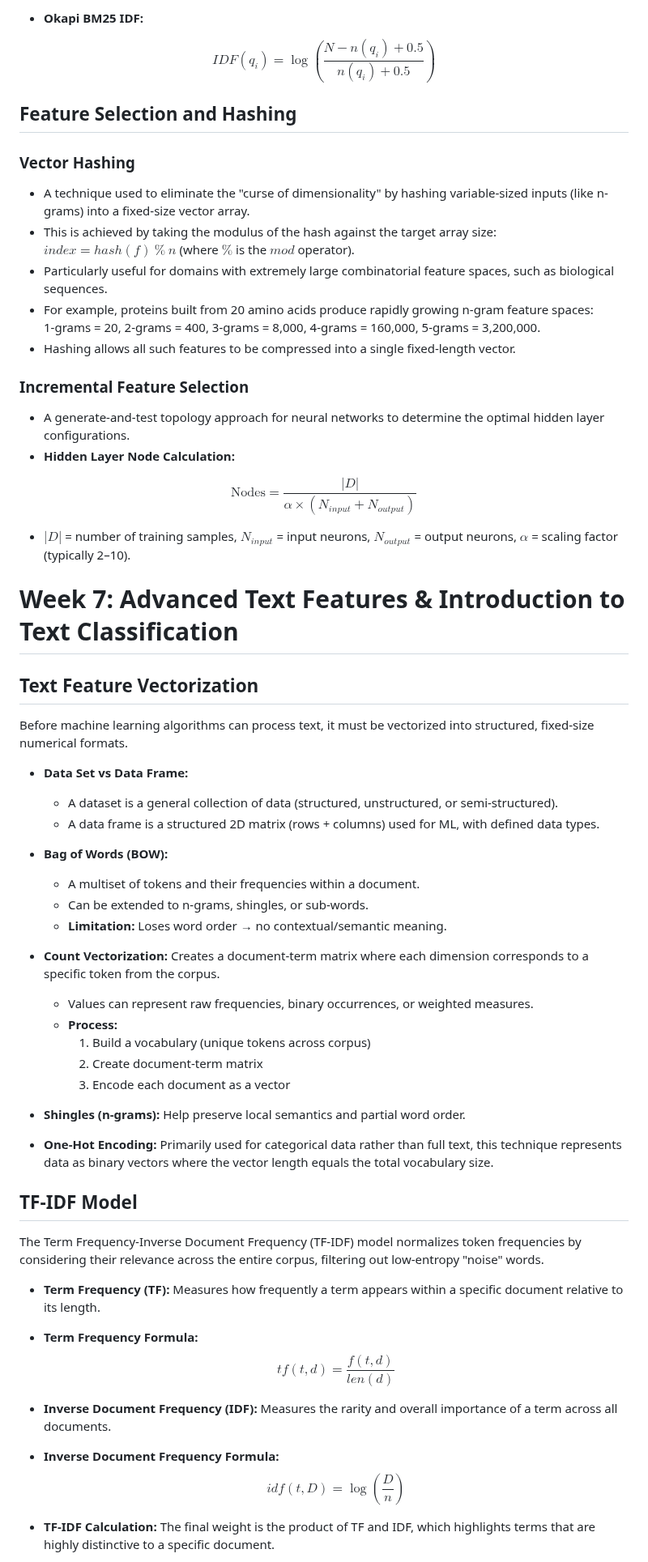
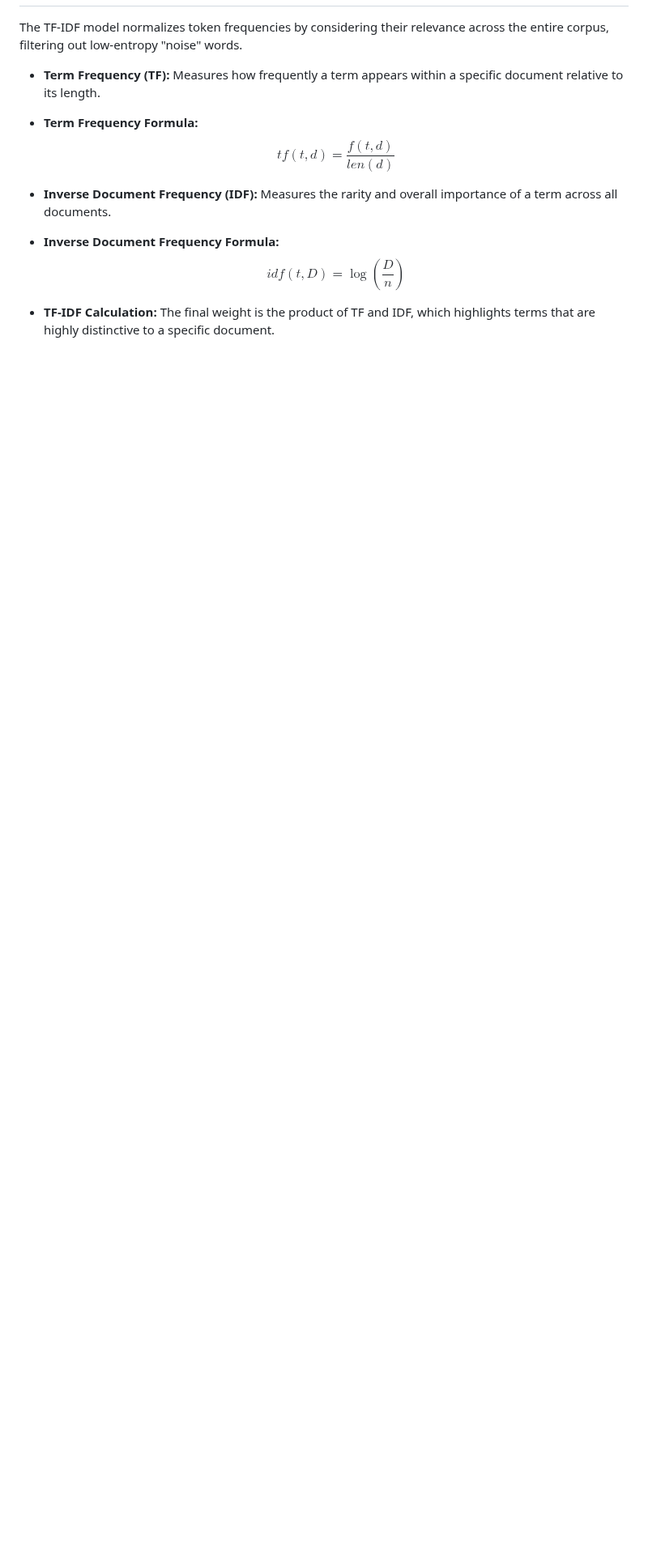
Before and after one commit to mmaarij/msc-computing-notes, a Markdown page: Text and Sequence Analytics/Compiled Notes.md, the part around one of its changes. Shown at 81% size. Rendered like a GitHub page; blank space fills up the shorter version.

```diff
--- a/Text and Sequence Analytics/Compiled Notes.md
+++ b/Text and Sequence Analytics/Compiled Notes.md
@@ -694,56 +674,4 @@ $$score(D,Q) = \sum_{i=1}^{n} IDF(q_i) \cdot \frac{f(q_i, D) \cdot (k_1 + 1)}{f(
-* **Okapi BM25 IDF:**
-
-$$IDF(q_i) = \log\left(\frac{N - n(q_i) + 0.5}{n(q_i) + 0.5}\right)$$
-
-## Feature Selection and Hashing
-
-### Vector Hashing
-
-* A technique used to eliminate the "curse of dimensionality" by hashing variable-sized inputs (like n-grams) into a fixed-size vector array.
-* This is achieved by taking the modulus of the hash against the target array size: $index = hash(f) \ \% \ n$ (where $\%$ is the $mod$ operator).
-* Particularly useful for domains with extremely large combinatorial feature spaces, such as biological sequences.
-* For example, proteins built from 20 amino acids produce rapidly growing n-gram feature spaces:
-  1-grams = 20, 2-grams = 400, 3-grams = 8,000, 4-grams = 160,000, 5-grams = 3,200,000.
-* Hashing allows all such features to be compressed into a single fixed-length vector.
-
-### Incremental Feature Selection
-
-* A generate-and-test topology approach for neural networks to determine the optimal hidden layer configurations.
-* **Hidden Layer Node Calculation:**
-
-$$\text{Nodes} = \frac{|D|}{\alpha \times (N_{input} + N_{output})}$$
-
-* $|D|$ = number of training samples, $N_{input}$ = input neurons, $N_{output}$ = output neurons, $\alpha$ = scaling factor (typically 2–10).
-
-# Week 7: Advanced Text Features & Introduction to Text Classification
-
-## Text Feature Vectorization
-
-Before machine learning algorithms can process text, it must be vectorized into structured, fixed-size numerical formats.
-
-* **Data Set vs Data Frame:**
-  * A dataset is a general collection of data (structured, unstructured, or semi-structured).
-  * A data frame is a structured 2D matrix (rows + columns) used for ML, with defined data types.
-
-* **Bag of Words (BOW):**
-  * A multiset of tokens and their frequencies within a document.
-  * Can be extended to n-grams, shingles, or sub-words.
-  * **Limitation:** Loses word order → no contextual/semantic meaning.
-
-* **Count Vectorization:** Creates a document-term matrix where each dimension corresponds to a specific token from the corpus.
-  * Values can represent raw frequencies, binary occurrences, or weighted measures.
-  * **Process:**
-    1. Build a vocabulary (unique tokens across corpus)
-    2. Create document-term matrix
-    3. Encode each document as a vector
-
-* **Shingles (n-grams):** Help preserve local semantics and partial word order.
-
-* **One-Hot Encoding:** Primarily used for categorical data rather than full text, this technique represents data as binary vectors where the vector length equals the total vocabulary size.
-
-## TF-IDF Model
-
-The Term Frequency-Inverse Document Frequency (TF-IDF) model normalizes token frequencies by considering their relevance across the entire corpus, filtering out low-entropy "noise" words.
+The TF-IDF model normalizes token frequencies by considering their relevance across the entire corpus, filtering out low-entropy "noise" words.
 
 * **Term Frequency (TF):** Measures how frequently a term appears within a specific document relative to its length.
 
```
Also changed, not shown: other parts of Text and Sequence Analytics/Compiled Notes.md (+57 -58 lines).
